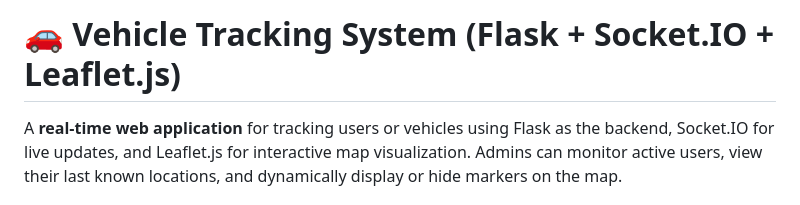
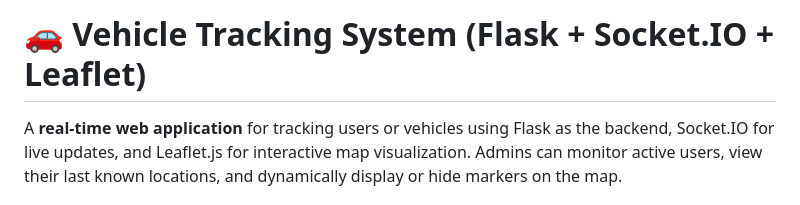
Before and after one commit to akshay-404/Flask-Vehicle-Tracking, a Markdown page: README.md, the part around the change. Rendered like a GitHub page.

```diff
--- a/README.md
+++ b/README.md
@@ -1,4 +1,4 @@
-# 🚗 Vehicle Tracking System (Flask + Socket.IO + Leaflet.js)
+# 🚗 Vehicle Tracking System (Flask + Socket.IO + Leaflet)
 
 A **real-time web application** for tracking users or vehicles using Flask as the backend, Socket.IO for live updates, and Leaflet.js for interactive map visualization. Admins can monitor active users, view their last known locations, and dynamically display or hide markers on the map.
 
```
